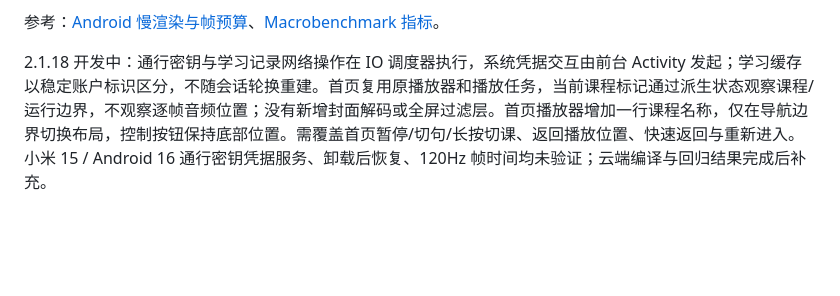
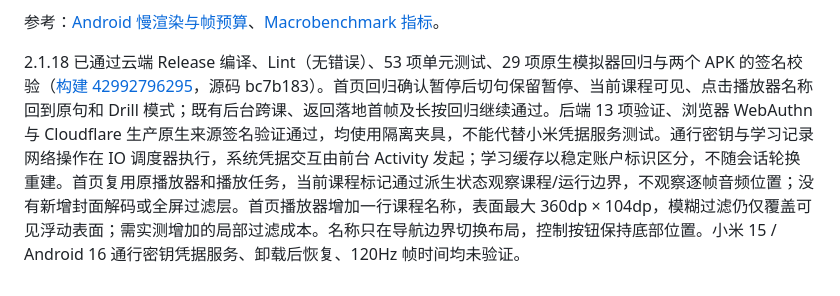
Before and after one commit to laughingxyw-arch/Rachels_English, a Markdown page: docs/performance.md, the part around the change. Drawn GitHub-style; blank space fills up the shorter version.

Commit message:
Record verified passkey release checks and device testing limits

```diff
--- a/docs/performance.md
+++ b/docs/performance.md
@@ -54,4 +54,4 @@
 
 参考：[Android 慢渲染与帧预算](https://developer.android.com/topic/performance/issues/render)、[Macrobenchmark 指标](https://developer.android.com/topic/performance/benchmarking/macrobenchmark-metrics)。
 
-2.1.18 开发中：通行密钥与学习记录网络操作在 IO 调度器执行，系统凭据交互由前台 Activity 发起；学习缓存以稳定账户标识区分，不随会话轮换重建。首页复用原播放器和播放任务，当前课程标记通过派生状态观察课程/运行边界，不观察逐帧音频位置；没有新增封面解码或全屏过滤层。首页播放器增加一行课程名称，仅在导航边界切换布局，控制按钮保持底部位置。需覆盖首页暂停/切句/长按切课、返回播放位置、快速返回与重新进入。小米 15 / Android 16 通行密钥凭据服务、卸载后恢复、120Hz 帧时间均未验证；云端编译与回归结果完成后补充。
+2.1.18 已通过云端 Release 编译、Lint（无错误）、53 项单元测试、29 项原生模拟器回归与两个 APK 的签名校验（[构建 42992796295](https://github.com/laughingxyw-arch/Rachels_English/actions/runs/42992796295)，源码 bc7b183）。首页回归确认暂停后切句保留暂停、当前课程可见、点击播放器名称回到原句和 Drill 模式；既有后台跨课、返回落地首帧及长按回归继续通过。后端 13 项验证、浏览器 WebAuthn 与 Cloudflare 生产原生来源签名验证通过，均使用隔离夹具，不能代替小米凭据服务测试。通行密钥与学习记录网络操作在 IO 调度器执行，系统凭据交互由前台 Activity 发起；学习缓存以稳定账户标识区分，不随会话轮换重建。首页复用原播放器和播放任务，当前课程标记通过派生状态观察课程/运行边界，不观察逐帧音频位置；没有新增封面解码或全屏过滤层。首页播放器增加一行课程名称，表面最大 360dp × 104dp，模糊过滤仍仅覆盖可见浮动表面；需实测增加的局部过滤成本。名称只在导航边界切换布局，控制按钮保持底部位置。小米 15 / Android 16 通行密钥凭据服务、卸载后恢复、120Hz 帧时间均未验证。
```
